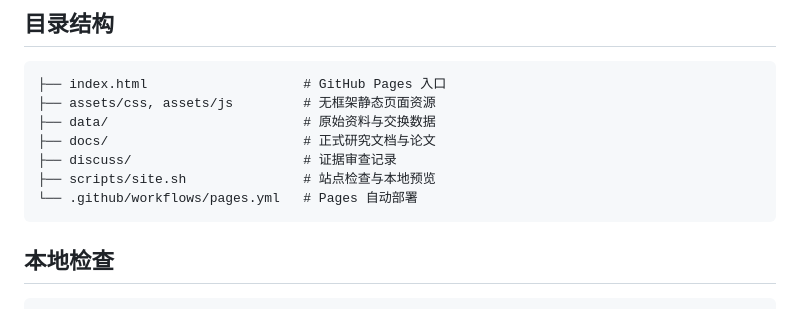
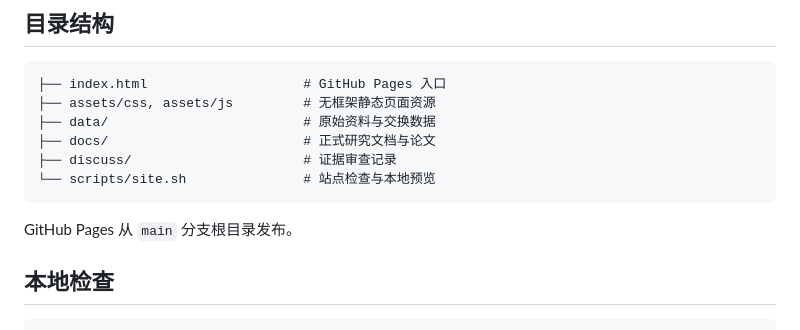
Before and after one commit to zenzenzense520-bit/shanfangshan-inscription-gis, a Markdown page: README.md, the part around the change. GitHub-like rendering.

Commit message:
docs: 修正 Pages 发布说明

````diff
--- a/README.md
+++ b/README.md
@@ -41,9 +41,10 @@
 ├── data/                         # 原始资料与交换数据
 ├── docs/                         # 正式研究文档与论文
 ├── discuss/                      # 证据审查记录
-├── scripts/site.sh               # 站点检查与本地预览
-└── .github/workflows/pages.yml   # Pages 自动部署
+└── scripts/site.sh               # 站点检查与本地预览
 ```
+
+GitHub Pages 从 `main` 分支根目录发布。
 
 ## 本地检查
 
````
